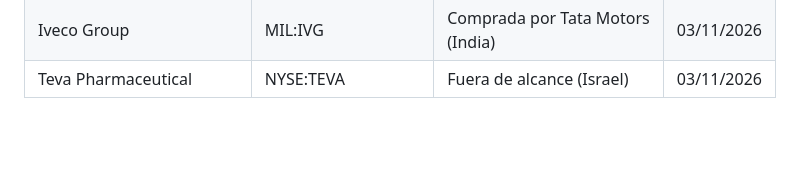
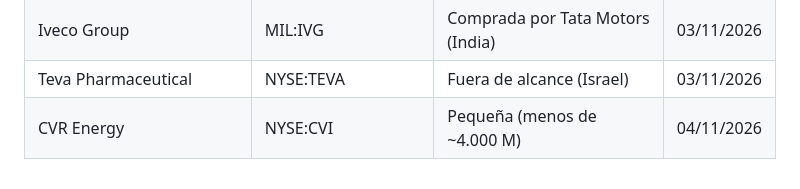
Before and after one commit to EnriqueAranaz/sentimiento-mercados, a Markdown page: docs/empresas_descartadas.md, the part around the change. GitHub-like rendering; blank space fills up the shorter version.

Commit message:
CVR Energy descartada
Co-Authored-By: Claude Opus 5.5 <noreply@anthropic.com>

```diff
--- a/docs/empresas_descartadas.md
+++ b/docs/empresas_descartadas.md
@@ -60,3 +60,4 @@ Criterios generales de alta y descarte:
 | Insight Enterprises | NASDAQ:NSIT | Pequeña (menos de ~4.000 M) | 03/11/2026 |
 | Iveco Group | MIL:IVG | Comprada por Tata Motors (India) | 03/11/2026 |
 | Teva Pharmaceutical | NYSE:TEVA | Fuera de alcance (Israel) | 03/11/2026 |
+| CVR Energy | NYSE:CVI | Pequeña (menos de ~4.000 M) | 04/11/2026 |
```
